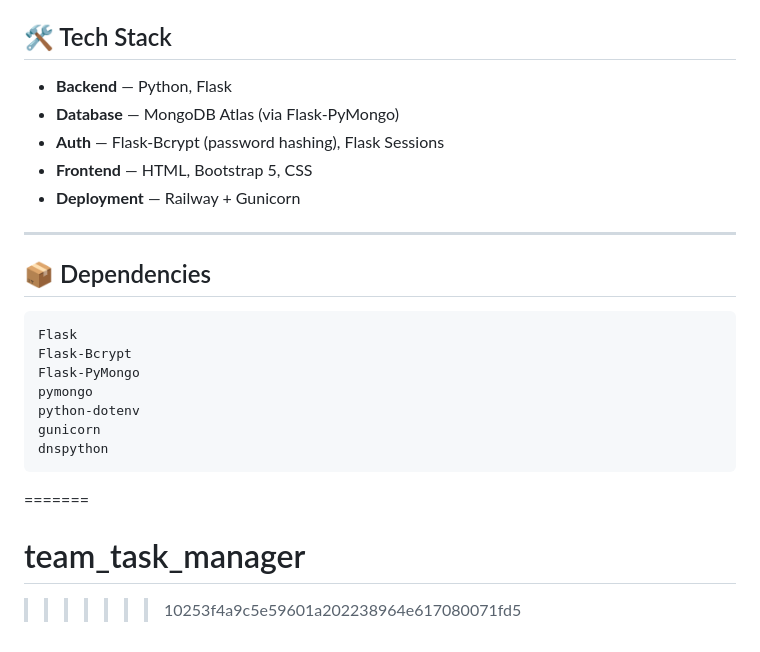
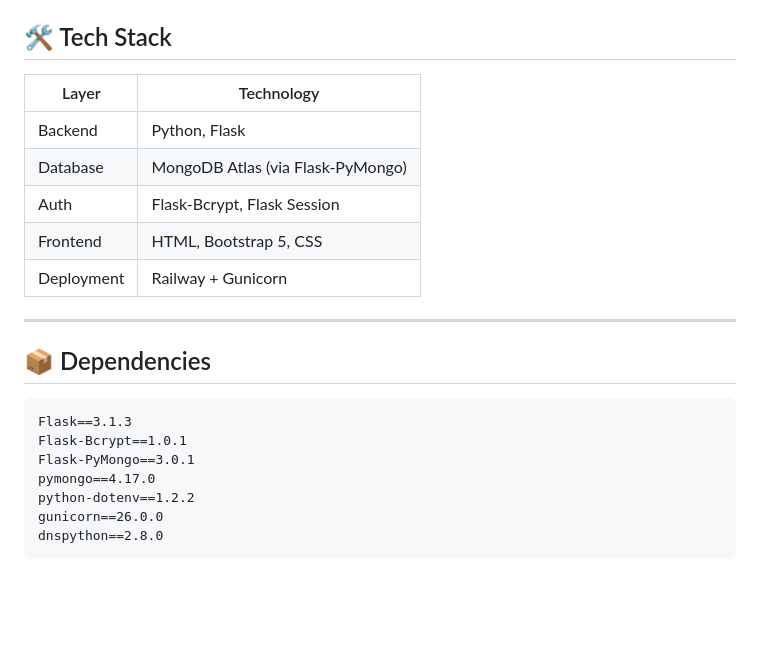
Before and after one commit to priya-1339/team_task_manager, a Markdown page: README.md, the part around one of its changes. Drawn GitHub-style; blank space fills up the shorter version.

````diff
--- a/README.md
+++ b/README.md
@@ -122,24 +145,23 @@ Visit: http://127.0.0.1:5000
 ## 🛠 Tech Stack
 
-- **Backend** — Python, Flask
-- **Database** — MongoDB Atlas (via Flask-PyMongo)
-- **Auth** — Flask-Bcrypt (password hashing), Flask Sessions
-- **Frontend** — HTML, Bootstrap 5, CSS
-- **Deployment** — Railway + Gunicorn
+| Layer | Technology |
+|---|---|
+| Backend | Python, Flask |
+| Database | MongoDB Atlas (via Flask-PyMongo) |
+| Auth | Flask-Bcrypt, Flask Session |
+| Frontend | HTML, Bootstrap 5, CSS |
+| Deployment | Railway + Gunicorn |
 
 ---
 
 ## 📦 Dependencies
 
 ```
-Flask
-Flask-Bcrypt
-Flask-PyMongo
-pymongo
-python-dotenv
-gunicorn
-dnspython
+Flask==3.1.3
+Flask-Bcrypt==1.0.1
+Flask-PyMongo==3.0.1
+pymongo==4.17.0
+python-dotenv==1.2.2
+gunicorn==26.0.0
+dnspython==2.8.0
 ```
-=======
-# team_task_manager
->>>>>>> 10253f4a9c5e59601a202238964e617080071fd5
````
Also changed, not shown: other parts of README.md (+58 -35 lines).
